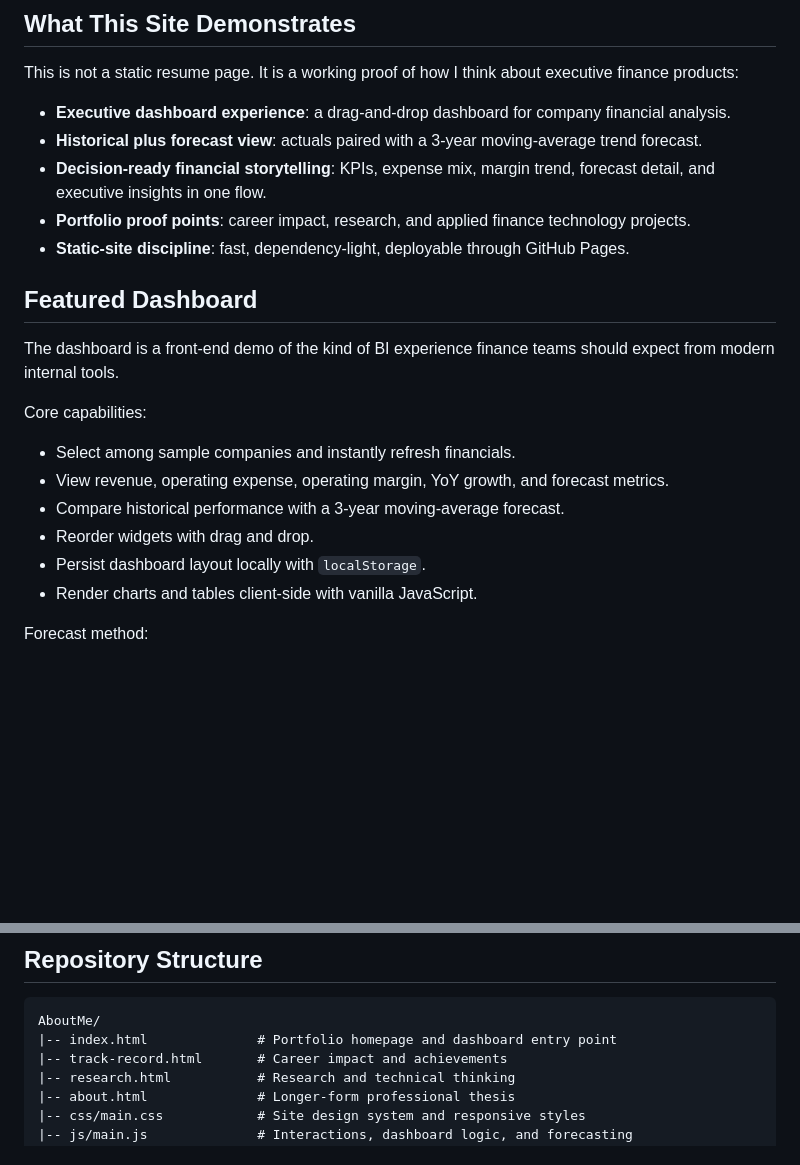
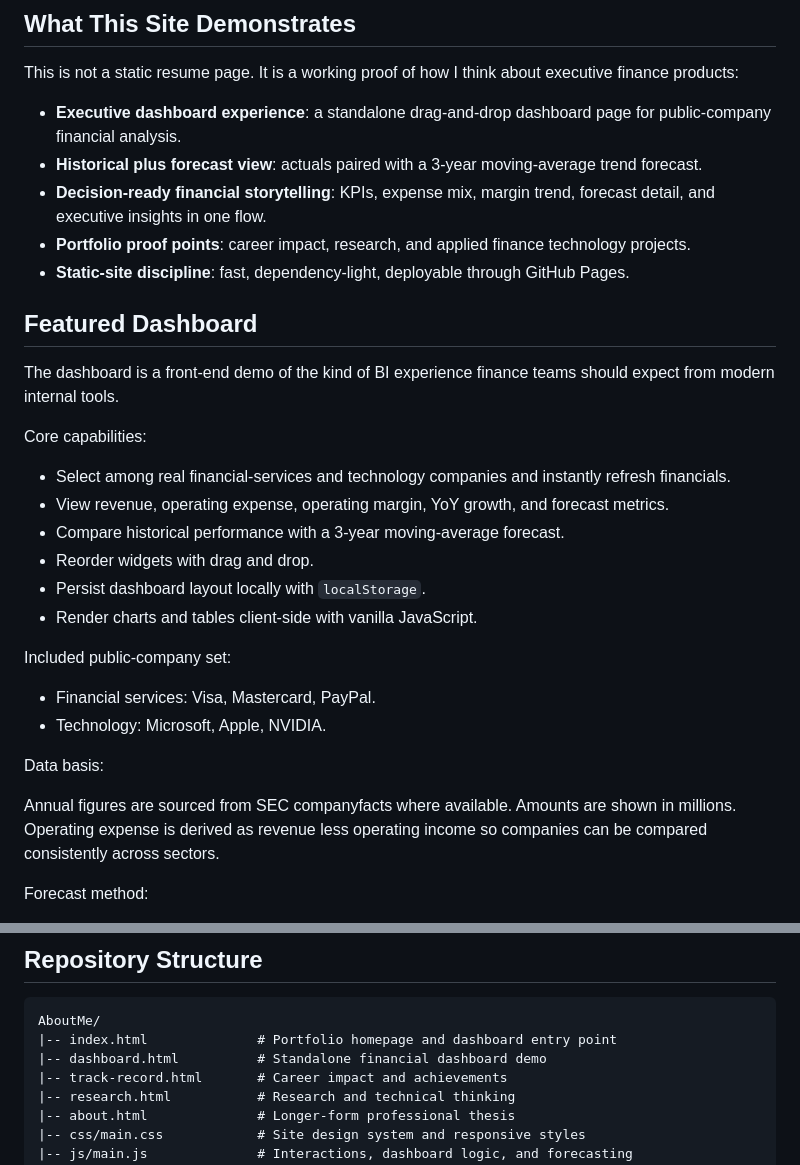
Before and after one commit to Grizzly27/AboutMe, a Markdown page: README.md, 2 parts joined by grey strips. Drawn GitHub-style; blank space fills up the shorter version.

Commit message:
Update README for real-company dashboard

````diff
--- a/README.md
+++ b/README.md
@@ -18,7 +18,7 @@ This repository powers my public portfolio: a GitHub Pages site designed to show
 
 This is not a static resume page. It is a working proof of how I think about executive finance products:
 
-- **Executive dashboard experience**: a drag-and-drop dashboard for company financial analysis.
+- **Executive dashboard experience**: a standalone drag-and-drop dashboard page for public-company financial analysis.
 - **Historical plus forecast view**: actuals paired with a 3-year moving-average trend forecast.
 - **Decision-ready financial storytelling**: KPIs, expense mix, margin trend, forecast detail, and executive insights in one flow.
 - **Portfolio proof points**: career impact, research, and applied finance technology projects.
@@ -30,12 +30,21 @@ The dashboard is a front-end demo of the kind of BI experience finance teams sho
 
 Core capabilities:
 
-- Select among sample companies and instantly refresh financials.
+- Select among real financial-services and technology companies and instantly refresh financials.
 - View revenue, operating expense, operating margin, YoY growth, and forecast metrics.
 - Compare historical performance with a 3-year moving-average forecast.
 - Reorder widgets with drag and drop.
 - Persist dashboard layout locally with `localStorage`.
 - Render charts and tables client-side with vanilla JavaScript.
+
+Included public-company set:
+
+- Financial services: Visa, Mastercard, PayPal.
+- Technology: Microsoft, Apple, NVIDIA.
+
+Data basis:
+
+Annual figures are sourced from SEC companyfacts where available. Amounts are shown in millions. Operating expense is derived as revenue less operating income so companies can be compared consistently across sectors.
 
 Forecast method:
 
@@ -78,6 +87,7 @@ npm run dev
 ```text
 AboutMe/
 |-- index.html              # Portfolio homepage and dashboard entry point
+|-- dashboard.html          # Standalone financial dashboard demo
 |-- track-record.html       # Career impact and achievements
 |-- research.html           # Research and technical thinking
 |-- about.html              # Longer-form professional thesis
````
